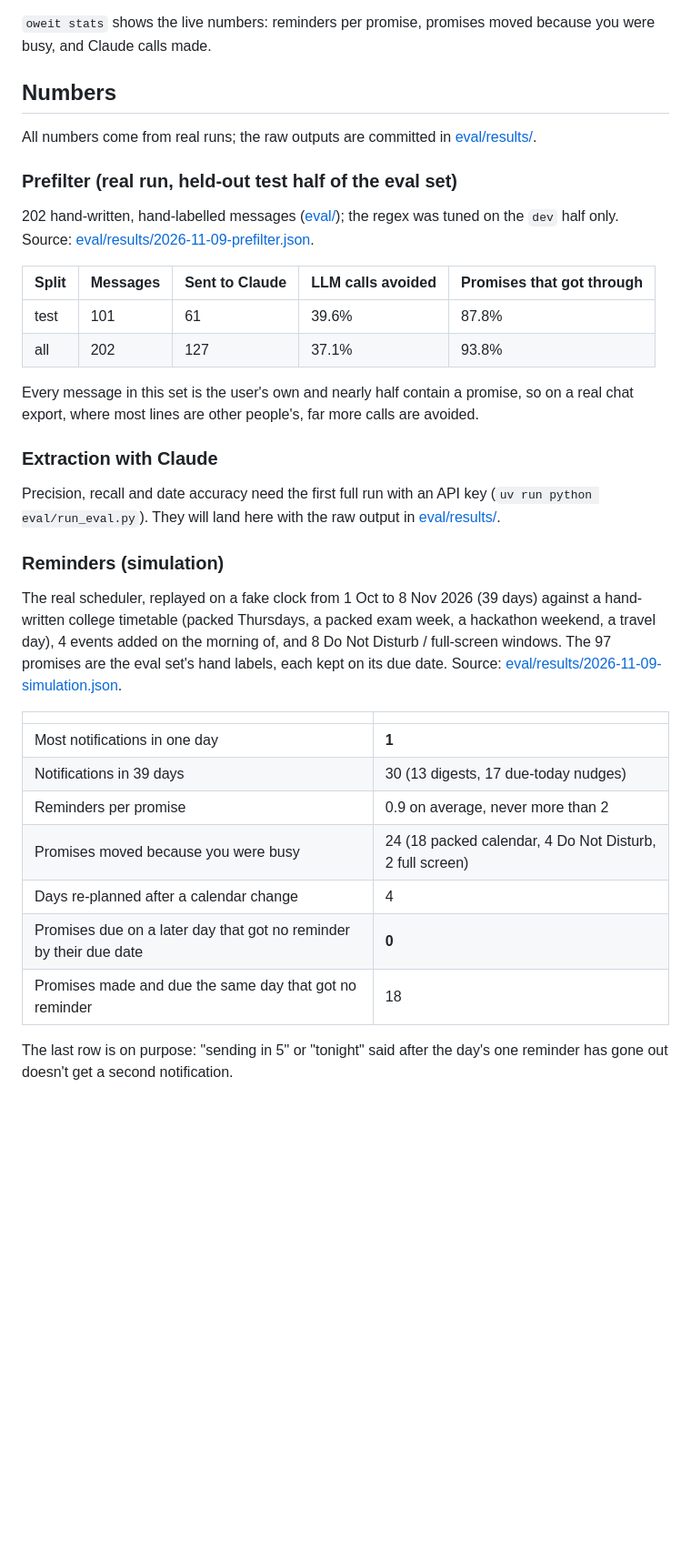
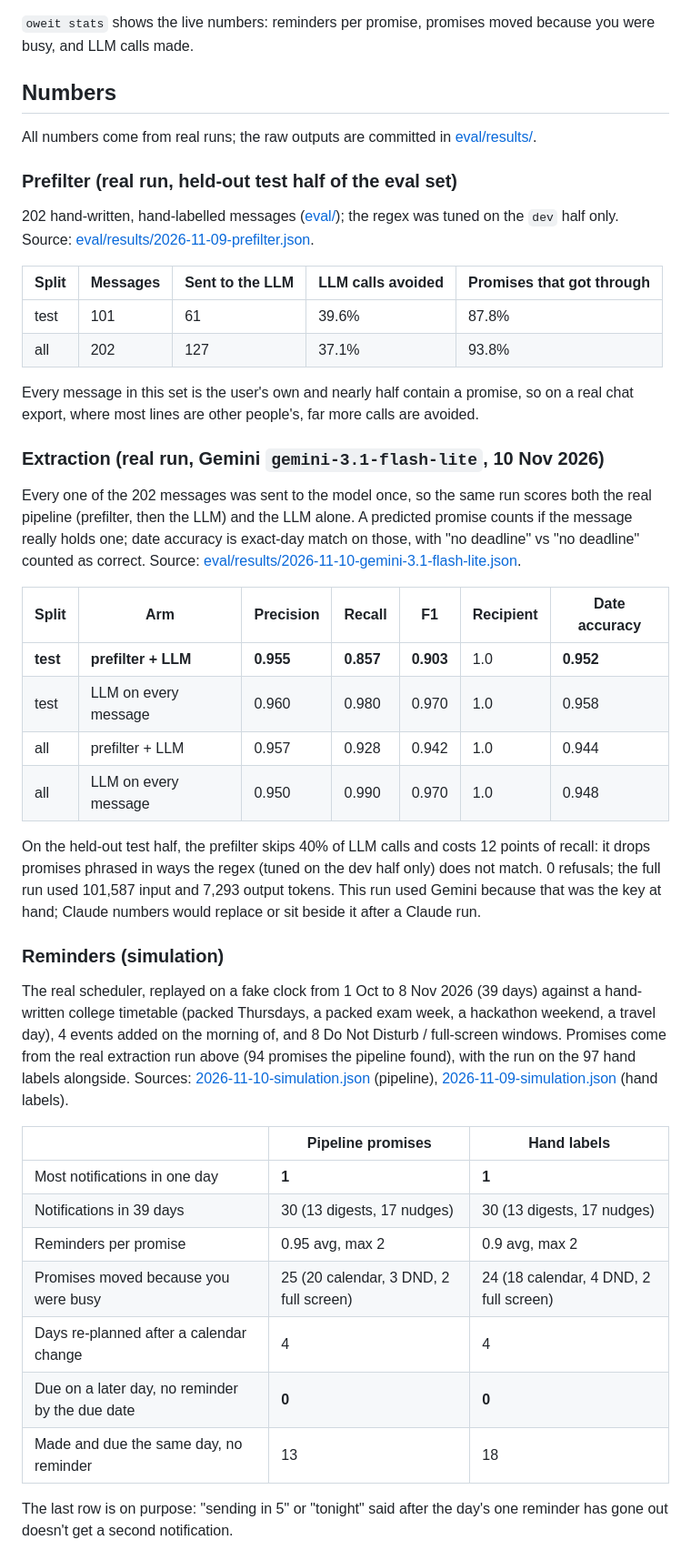
Before and after one commit to NAMAN-VERMA-02/oweit, a Markdown page: README.md, the part around one of its changes. Shown at 91% size. GitHub-like rendering; blank space fills up the shorter version.

Commit message:
Real extraction eval (Gemini), simulation on predicted promises, demo GIF

```diff
--- a/README.md
+++ b/README.md
@@ -88,7 +94,7 @@ uv tool install git+https://github.com/NAMAN-VERMA-02/oweit
    and Linux it prints a cron line instead.
 
 `oweit stats` shows the live numbers: reminders per promise, promises moved because you were
-busy, and Claude calls made.
+busy, and LLM calls made.
 
 ## Numbers
 
@@ -100,7 +106,7 @@ All numbers come from real runs; the raw outputs are committed in
 202 hand-written, hand-labelled messages ([eval/](eval/)); the regex was tuned on the `dev`
 half only. Source: [eval/results/2026-11-09-prefilter.json](eval/results/2026-11-09-prefilter.json).
 
-| Split | Messages | Sent to Claude | LLM calls avoided | Promises that got through |
+| Split | Messages | Sent to the LLM | LLM calls avoided | Promises that got through |
 |---|---|---|---|---|
 | test | 101 | 61 | 39.6% | 87.8% |
 | all | 202 | 127 | 37.1% | 93.8% |
@@ -108,29 +114,45 @@ half only. Source: [eval/results/2026-11-09-prefilter.json](eval/results/2026-11
 Every message in this set is the user's own and nearly half contain a promise, so on a real
 chat export, where most lines are other people's, far more calls are avoided.
 
-### Extraction with Claude
+### Extraction (real run, Gemini `gemini-3.1-flash-lite`, 10 Nov 2026)
 
-Precision, recall and date accuracy need the first full run with an API key
-(`uv run python eval/run_eval.py`). They will land here with the raw output in
-[eval/results/](eval/results/).
+Every one of the 202 messages was sent to the model once, so the same run scores both the real
+pipeline (prefilter, then the LLM) and the LLM alone. A predicted promise counts if the message
+really holds one; date accuracy is exact-day match on those, with "no deadline" vs "no deadline"
+counted as correct. Source:
+[eval/results/2026-11-10-gemini-3.1-flash-lite.json](eval/results/2026-11-10-gemini-3.1-flash-lite.json).
+
+| Split | Arm | Precision | Recall | F1 | Recipient | Date accuracy |
+|---|---|---|---|---|---|---|
+| **test** | **prefilter + LLM** | **0.955** | **0.857** | **0.903** | 1.0 | **0.952** |
+| test | LLM on every message | 0.960 | 0.980 | 0.970 | 1.0 | 0.958 |
+| all | prefilter + LLM | 0.957 | 0.928 | 0.942 | 1.0 | 0.944 |
+| all | LLM on every message | 0.950 | 0.990 | 0.970 | 1.0 | 0.948 |
+
+On the held-out test half, the prefilter skips 40% of LLM calls and costs 12 points of recall:
+it drops promises phrased in ways the regex (tuned on the dev half only) does not match. 0 refusals; the full run used
+101,587 input and 7,293 output tokens. This run used Gemini because that was the key at hand;
+Claude numbers would replace or sit beside it after a Claude run.
 
 ### Reminders (simulation)
 
 The real scheduler, replayed on a fake clock from 1 Oct to 8 Nov 2026 (39 days) against a
 hand-written college timetable (packed Thursdays, a packed exam week, a hackathon weekend, a
 travel day), 4 events added on the morning of, and 8 Do Not Disturb / full-screen windows.
-The 97 promises are the eval set's hand labels, each kept on its due date.
-Source: [eval/results/2026-11-09-simulation.json](eval/results/2026-11-09-simulation.json).
+Promises come from the real extraction run above (94 promises the pipeline found), with the
+run on the 97 hand labels alongside. Sources:
+[2026-11-10-simulation.json](eval/results/2026-11-10-simulation.json) (pipeline),
+[2026-11-09-simulation.json](eval/results/2026-11-09-simulation.json) (hand labels).
 
-| | |
-|---|---|
-| Most notifications in one day | **1** |
-| Notifications in 39 days | 30 (13 digests, 17 due-today nudges) |
-| Reminders per promise | 0.9 on average, never more than 2 |
-| Promises moved because you were busy | 24 (18 packed calendar, 4 Do Not Disturb, 2 full screen) |
-| Days re-planned after a calendar change | 4 |
-| Promises due on a later day that got no reminder by their due date | **0** |
-| Promises made and due the same day that got no reminder | 18 |
+| | Pipeline promises | Hand labels |
+|---|---|---|
+| Most notifications in one day | **1** | **1** |
+| Notifications in 39 days | 30 (13 digests, 17 nudges) | 30 (13 digests, 17 nudges) |
+| Reminders per promise | 0.95 avg, max 2 | 0.9 avg, max 2 |
+| Promises moved because you were busy | 25 (20 calendar, 3 DND, 2 full screen) | 24 (18 calendar, 4 DND, 2 full screen) |
+| Days re-planned after a calendar change | 4 | 4 |
+| Due on a later day, no reminder by the due date | **0** | **0** |
+| Made and due the same day, no reminder | 13 | 18 |
 
 The last row is on purpose: "sending in 5" or "tonight" said after the day's one reminder has
 gone out doesn't get a second notification.
```
Also changed, not shown: other parts of README.md (+13 -7 lines), docs/demo.gif (added), 7 other files.
